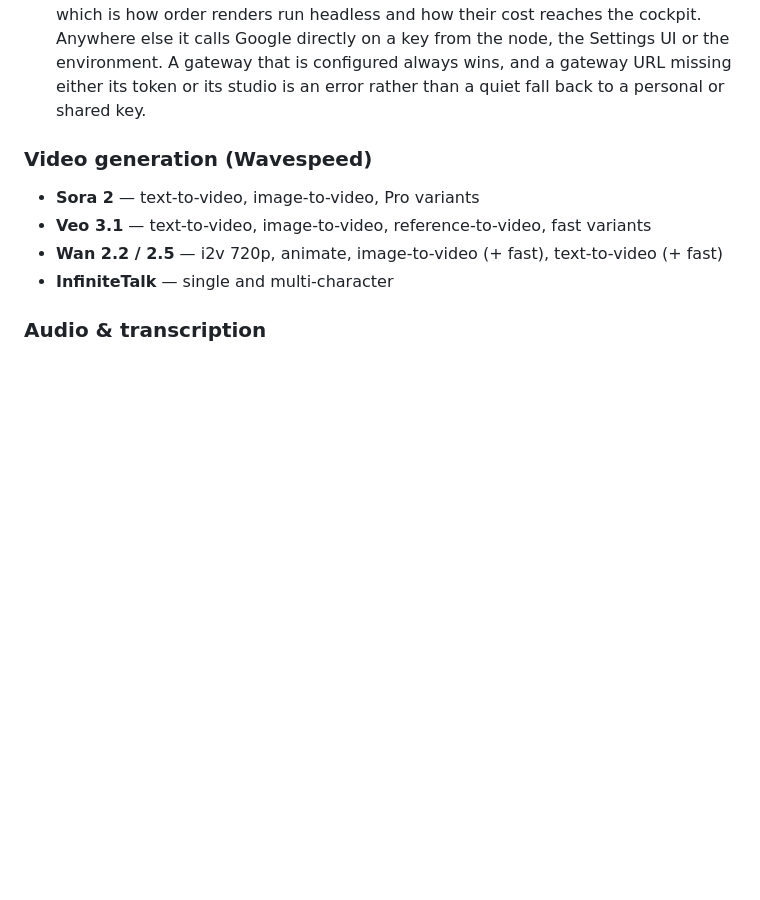
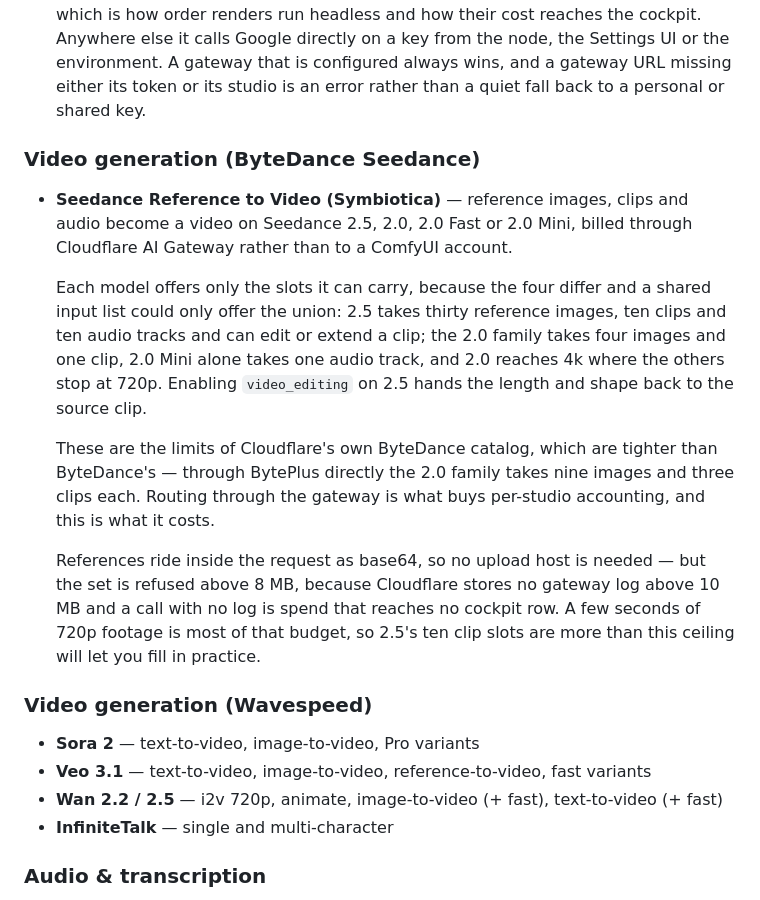
Before and after one commit to symbiotica-ai/comfyui-nodes, a Markdown page: README.md, the part around one of its changes. Rendered like a GitHub page; blank space fills up the shorter version.

```diff
--- a/README.md
+++ b/README.md
@@ -80,6 +80,29 @@ Wrappers around Wavespeed's hosted endpoints.
   node, the Settings UI or the environment. A gateway that is configured always
   wins, and a gateway URL missing either its token or its studio is an error
   rather than a quiet fall back to a personal or shared key.
+
+### Video generation (ByteDance Seedance)
+- **Seedance Reference to Video (Symbiotica)** — reference images, clips and
+  audio become a video on Seedance 2.5, 2.0, 2.0 Fast or 2.0 Mini, billed
+  through Cloudflare AI Gateway rather than to a ComfyUI account.
+
+  Each model offers only the slots it can carry, because the four differ and a
+  shared input list could only offer the union: 2.5 takes thirty reference
+  images, ten clips and ten audio tracks and can edit or extend a clip; the 2.0
+  family takes four images and one clip, 2.0 Mini alone takes one audio track,
+  and 2.0 reaches 4k where the others stop at 720p. Enabling `video_editing` on
+  2.5 hands the length and shape back to the source clip.
+
+  These are the limits of Cloudflare's own ByteDance catalog, which are tighter
+  than ByteDance's — through BytePlus directly the 2.0 family takes nine images
+  and three clips each. Routing through the gateway is what buys per-studio
+  accounting, and this is what it costs.
+
+  References ride inside the request as base64, so no upload host is needed —
+  but the set is refused above 8 MB, because Cloudflare stores no gateway log
+  above 10 MB and a call with no log is spend that reaches no cockpit row. A few
+  seconds of 720p footage is most of that budget, so 2.5's ten clip slots are
+  more than this ceiling will let you fill in practice.
 
 ### Video generation (Wavespeed)
 - **Sora 2** — text-to-video, image-to-video, Pro variants
```
Also changed, not shown: other parts of README.md (+22 -0 lines).
